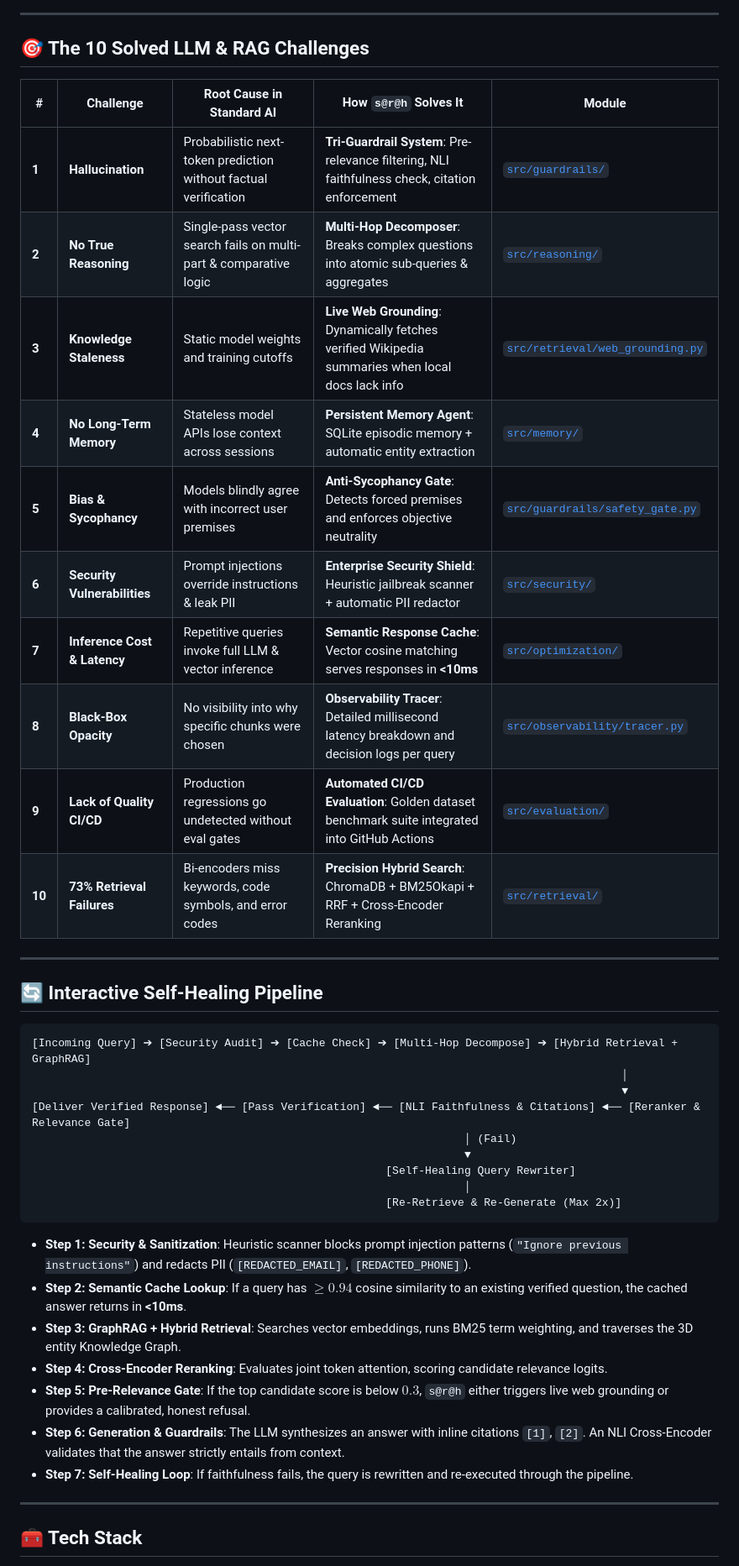
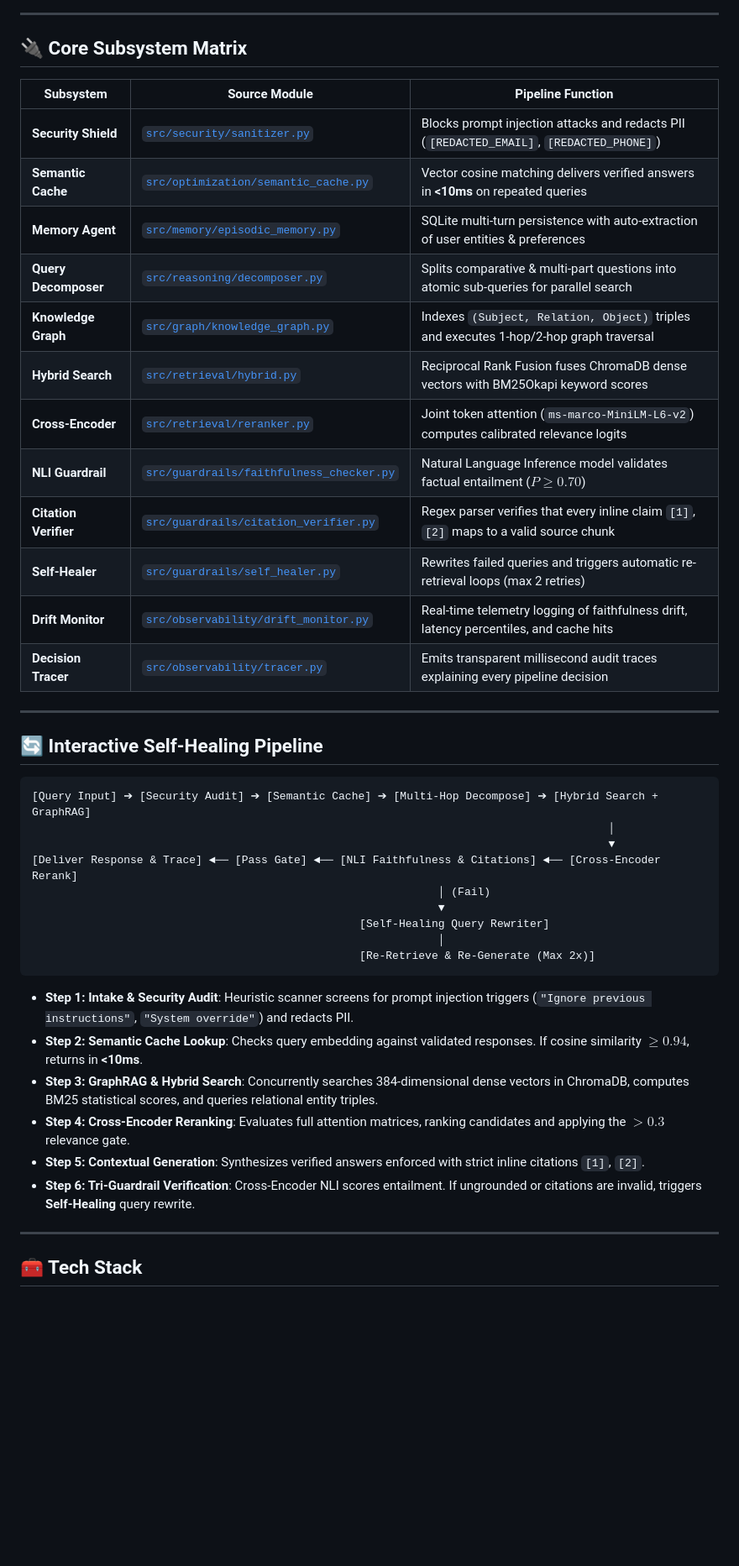
Before and after one commit to Rishigit222/S-r-h, a Markdown page: README.md, the part around one of its changes. Shown at 84% size. Rendered like a GitHub page; blank space fills up the shorter version.

````diff
--- a/README.md
+++ b/README.md
@@ -117,44 +118,45 @@ Modern enterprise AI deployments face critical structural bottlenecks that naive
 
 ---
 
-## 🎯 The 10 Solved LLM & RAG Challenges
+## 🔌 Core Subsystem Matrix
 
-| # | Challenge | Root Cause in Standard AI | How `s@r@h` Solves It | Module |
-|---|---|---|---|---|
-| **1** | **Hallucination** | Probabilistic next-token prediction without factual verification | **Tri-Guardrail System**: Pre-relevance filtering, NLI faithfulness check, citation enforcement | [`src/guardrails/`](src/guardrails/) |
-| **2** | **No True Reasoning** | Single-pass vector search fails on multi-part & comparative logic | **Multi-Hop Decomposer**: Breaks complex questions into atomic sub-queries & aggregates | [`src/reasoning/`](src/reasoning/) |
-| **3** | **Knowledge Staleness** | Static model weights and training cutoffs | **Live Web Grounding**: Dynamically fetches verified Wikipedia summaries when local docs lack info | [`src/retrieval/web_grounding.py`](src/retrieval/web_grounding.py) |
-| **4** | **No Long-Term Memory** | Stateless model APIs lose context across sessions | **Persistent Memory Agent**: SQLite episodic memory + automatic entity extraction | [`src/memory/`](src/memory/) |
-| **5** | **Bias & Sycophancy** | Models blindly agree with incorrect user premises | **Anti-Sycophancy Gate**: Detects forced premises and enforces objective neutrality | [`src/guardrails/safety_gate.py`](src/guardrails/safety_gate.py) |
-| **6** | **Security Vulnerabilities** | Prompt injections override instructions & leak PII | **Enterprise Security Shield**: Heuristic jailbreak scanner + automatic PII redactor | [`src/security/`](src/security/) |
-| **7** | **Inference Cost & Latency** | Repetitive queries invoke full LLM & vector inference | **Semantic Response Cache**: Vector cosine matching serves responses in **<10ms** | [`src/optimization/`](src/optimization/) |
-| **8** | **Black-Box Opacity** | No visibility into why specific chunks were chosen | **Observability Tracer**: Detailed millisecond latency breakdown and decision logs per query | [`src/observability/tracer.py`](src/observability/tracer.py) |
-| **9** | **Lack of Quality CI/CD** | Production regressions go undetected without eval gates | **Automated CI/CD Evaluation**: Golden dataset benchmark suite integrated into GitHub Actions | [`src/evaluation/`](src/evaluation/) |
-| **10**| **73% Retrieval Failures** | Bi-encoders miss keywords, code symbols, and error codes | **Precision Hybrid Search**: ChromaDB + BM25Okapi + RRF + Cross-Encoder Reranking | [`src/retrieval/`](src/retrieval/) |
+| Subsystem | Source Module | Pipeline Function |
+|---|---|---|
+| **Security Shield** | [`src/security/sanitizer.py`](src/security/sanitizer.py) | Blocks prompt injection attacks and redacts PII (`[REDACTED_EMAIL]`, `[REDACTED_PHONE]`) |
+| **Semantic Cache** | [`src/optimization/semantic_cache.py`](src/optimization/semantic_cache.py) | Vector cosine matching delivers verified answers in **<10ms** on repeated queries |
+| **Memory Agent** | [`src/memory/episodic_memory.py`](src/memory/episodic_memory.py) | SQLite multi-turn persistence with auto-extraction of user entities & preferences |
+| **Query Decomposer** | [`src/reasoning/decomposer.py`](src/reasoning/decomposer.py) | Splits comparative & multi-part questions into atomic sub-queries for parallel search |
+| **Knowledge Graph** | [`src/graph/knowledge_graph.py`](src/graph/knowledge_graph.py) | Indexes `(Subject, Relation, Object)` triples and executes 1-hop/2-hop graph traversal |
+| **Hybrid Search** | [`src/retrieval/hybrid.py`](src/retrieval/hybrid.py) | Reciprocal Rank Fusion fuses ChromaDB dense vectors with BM25Okapi keyword scores |
+| **Cross-Encoder** | [`src/retrieval/reranker.py`](src/retrieval/reranker.py) | Joint token attention (`ms-marco-MiniLM-L6-v2`) computes calibrated relevance logits |
+| **NLI Guardrail** | [`src/guardrails/faithfulness_checker.py`](src/guardrails/faithfulness_checker.py) | Natural Language Inference model validates factual entailment ($P \ge 0.70$) |
+| **Citation Verifier** | [`src/guardrails/citation_verifier.py`](src/guardrails/citation_verifier.py) | Regex parser verifies that every inline claim `[1]`, `[2]` maps to a valid source chunk |
+| **Self-Healer** | [`src/guardrails/self_healer.py`](src/guardrails/self_healer.py) | Rewrites failed queries and triggers automatic re-retrieval loops (max 2 retries) |
+| **Drift Monitor** | [`src/observability/drift_monitor.py`](src/observability/drift_monitor.py) | Real-time telemetry logging of faithfulness drift, latency percentiles, and cache hits |
+| **Decision Tracer** | [`src/observability/tracer.py`](src/observability/tracer.py) | Emits transparent millisecond audit traces explaining every pipeline decision |
 
 ---
 
 ## 🔄 Interactive Self-Healing Pipeline
 
 ```
-[Incoming Query] ➔ [Security Audit] ➔ [Cache Check] ➔ [Multi-Hop Decompose] ➔ [Hybrid Retrieval + GraphRAG]
-                                                                                          │
-                                                                                          ▼
-[Deliver Verified Response] ◄── [Pass Verification] ◄── [NLI Faithfulness & Citations] ◄── [Reranker & Relevance Gate]
-                                                                  │ (Fail)
-                                                                  ▼
-                                                      [Self-Healing Query Rewriter]
-                                                                  │
-                                                      [Re-Retrieve & Re-Generate (Max 2x)]
+[Query Input] ➔ [Security Audit] ➔ [Semantic Cache] ➔ [Multi-Hop Decompose] ➔ [Hybrid Search + GraphRAG]
+                                                                                        │
+                                                                                        ▼
+[Deliver Response & Trace] ◄── [Pass Gate] ◄── [NLI Faithfulness & Citations] ◄── [Cross-Encoder Rerank]
+                                                              │ (Fail)
+                                                              ▼
+                                                  [Self-Healing Query Rewriter]
+                                                              │
+                                                  [Re-Retrieve & Re-Generate (Max 2x)]
 ```
 
-- **Step 1: Security & Sanitization**: Heuristic scanner blocks prompt injection patterns (`"Ignore previous instructions"`) and redacts PII (`[REDACTED_EMAIL]`, `[REDACTED_PHONE]`).
-- **Step 2: Semantic Cache Lookup**: If a query has $\ge 0.94$ cosine similarity to an existing verified question, the cached answer returns in **<10ms**.
-- **Step 3: GraphRAG + Hybrid Retrieval**: Searches vector embeddings, runs BM25 term weighting, and traverses the 3D entity Knowledge Graph.
-- **Step 4: Cross-Encoder Reranking**: Evaluates joint token attention, scoring candidate relevance logits.
-- **Step 5: Pre-Relevance Gate**: If the top candidate score is below $0.3$, `s@r@h` either triggers live web grounding or provides a calibrated, honest refusal.
-- **Step 6: Generation & Guardrails**: The LLM synthesizes an answer with inline citations `[1]`, `[2]`. An NLI Cross-Encoder validates that the answer strictly entails from context.
-- **Step 7: Self-Healing Loop**: If faithfulness fails, the query is rewritten and re-executed through the pipeline.
+- **Step 1: Intake & Security Audit**: Heuristic scanner screens for prompt injection triggers (`"Ignore previous instructions"`, `"System override"`) and redacts PII.
+- **Step 2: Semantic Cache Lookup**: Checks query embedding against validated responses. If cosine similarity $\ge 0.94$, returns in **<10ms**.
+- **Step 3: GraphRAG & Hybrid Search**: Concurrently searches 384-dimensional dense vectors in ChromaDB, computes BM25 statistical scores, and queries relational entity triples.
+- **Step 4: Cross-Encoder Reranking**: Evaluates full attention matrices, ranking candidates and applying the $>0.3$ relevance gate.
+- **Step 5: Contextual Generation**: Synthesizes verified answers enforced with strict inline citations `[1]`, `[2]`.
+- **Step 6: Tri-Guardrail Verification**: Cross-Encoder NLI scores entailment. If ungrounded or citations are invalid, triggers **Self-Healing** query rewrite.
 
 ---
 
````
Also changed, not shown: other parts of README.md (+132 -134 lines).
